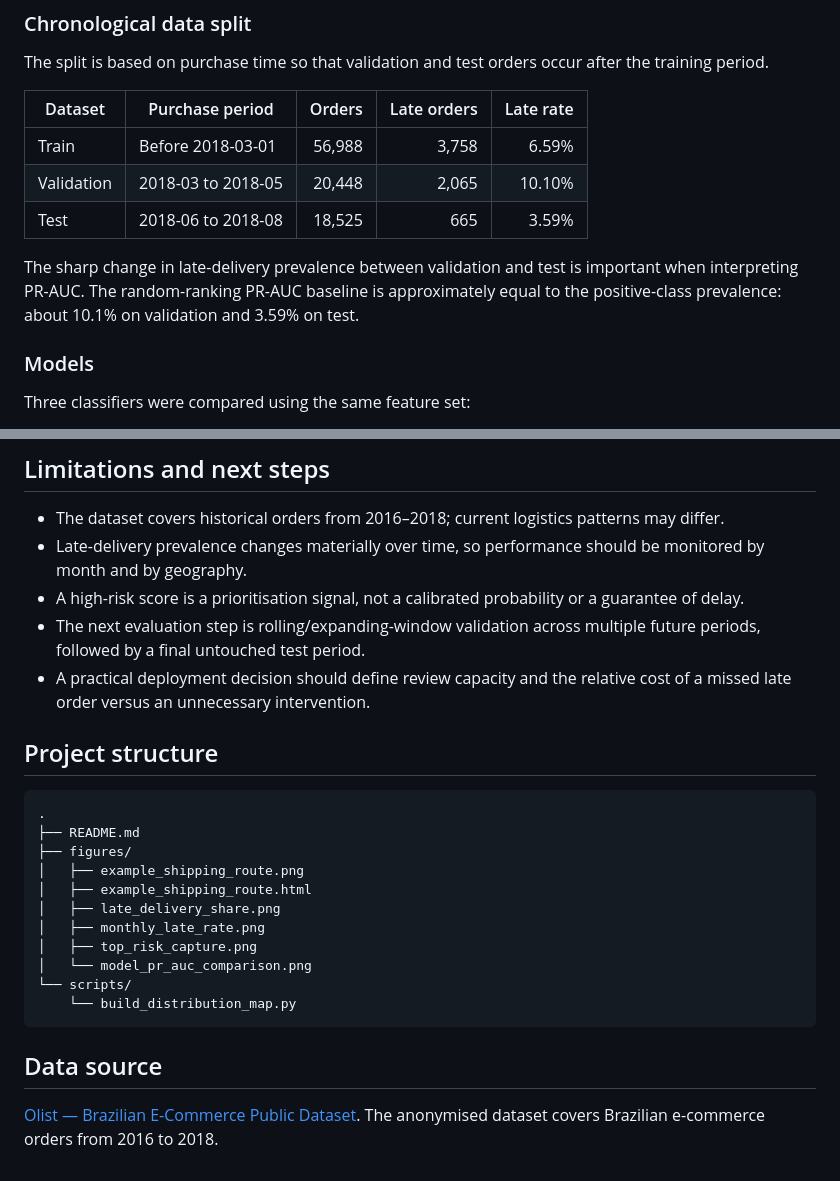
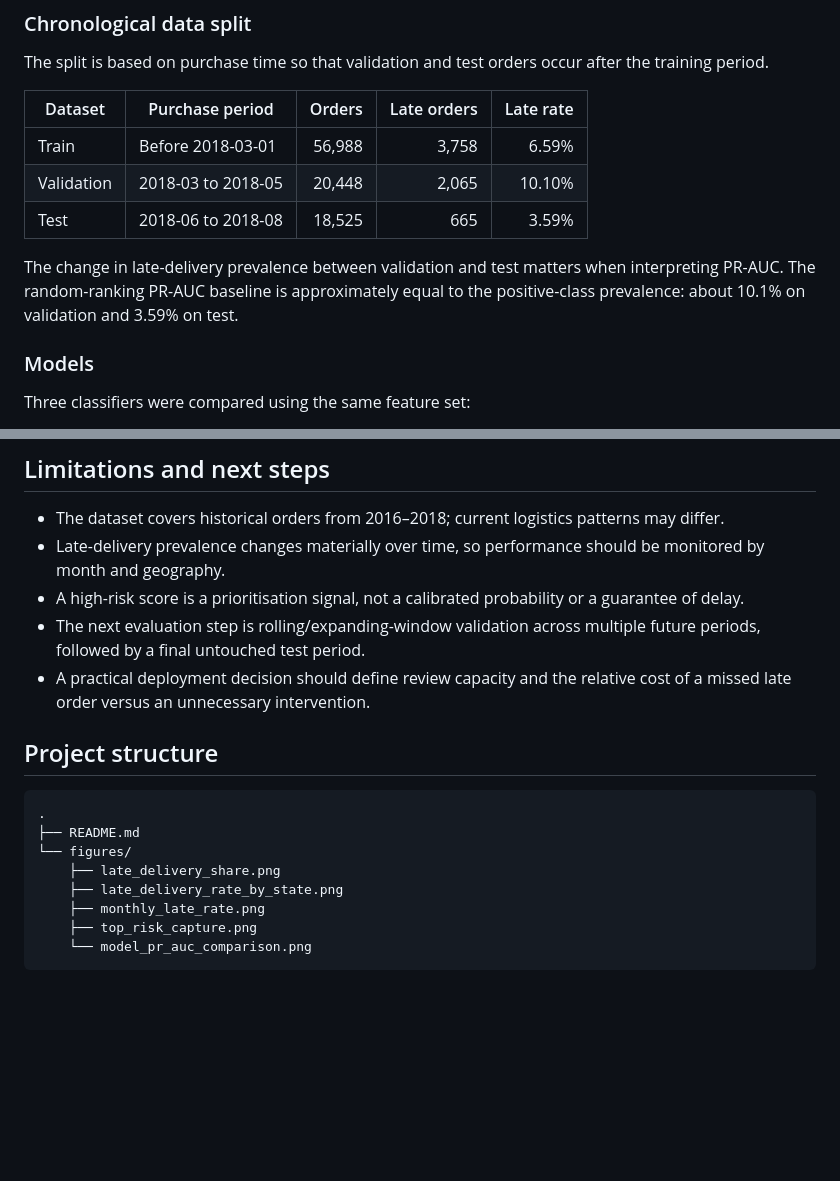
Before and after one commit to Ed-Yeung/Olist-e-commerce-late-delivery-, a Markdown page: README.md, 2 parts joined by grey strips. Drawn GitHub-style; blank space fills up the shorter version.

````diff
--- a/README.md
+++ b/README.md
@@ -196,7 +159,7 @@ The split is based on purchase time so that validation and test orders occur aft
 | Validation | 2018-03 to 2018-05 | 20,448 | 2,065 | 10.10% |
 | Test | 2018-06 to 2018-08 | 18,525 | 665 | 3.59% |
 
-The sharp change in late-delivery prevalence between validation and test is important when interpreting PR-AUC. The random-ranking PR-AUC baseline is approximately equal to the positive-class prevalence: about 10.1% on validation and 3.59% on test.
+The change in late-delivery prevalence between validation and test matters when interpreting PR-AUC. The random-ranking PR-AUC baseline is approximately equal to the positive-class prevalence: about 10.1% on validation and 3.59% on test.
 
 ### Models
 
@@ -238,7 +199,7 @@ The Logistic Regression test PR-AUC of 0.0717 is approximately twice the test pr
 ## Limitations and next steps
 
 - The dataset covers historical orders from 2016–2018; current logistics patterns may differ.
-- Late-delivery prevalence changes materially over time, so performance should be monitored by month and by geography.
+- Late-delivery prevalence changes materially over time, so performance should be monitored by month and geography.
 - A high-risk score is a prioritisation signal, not a calibrated probability or a guarantee of delay.
 - The next evaluation step is rolling/expanding-window validation across multiple future periods, followed by a final untouched test period.
 - A practical deployment decision should define review capacity and the relative cost of a missed late order versus an unnecessary intervention.
@@ -248,17 +209,10 @@ The Logistic Regression test PR-AUC of 0.0717 is approximately twice the test pr
 ```text
 .
 ├── README.md
-├── figures/
-│   ├── example_shipping_route.png
-│   ├── example_shipping_route.html
-│   ├── late_delivery_share.png
-│   ├── monthly_late_rate.png
-│   ├── top_risk_capture.png
-│   └── model_pr_auc_comparison.png
-└── scripts/
-    └── build_distribution_map.py
+└── figures/
+    ├── late_delivery_share.png
+    ├── late_delivery_rate_by_state.png
+    ├── monthly_late_rate.png
+    ├── top_risk_capture.png
+    └── model_pr_auc_comparison.png
 ```
-
-## Data source
-
-[Olist — Brazilian E-Commerce Public Dataset](https://www.kaggle.com/datasets/olistbr/brazilian-ecommerce). The anonymised dataset covers Brazilian e-commerce orders from 2016 to 2018.
````
Also changed, not shown: other parts of README.md (+35 -74 lines).
